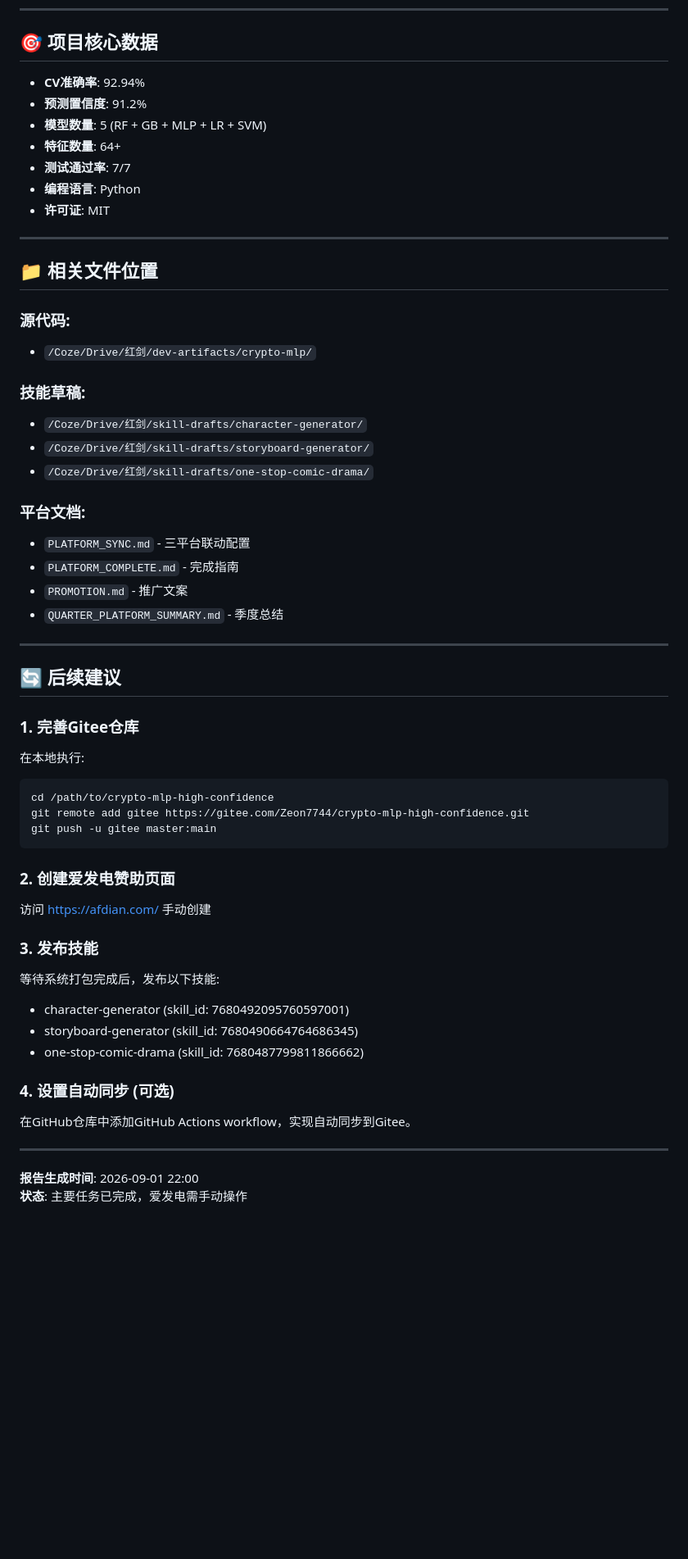
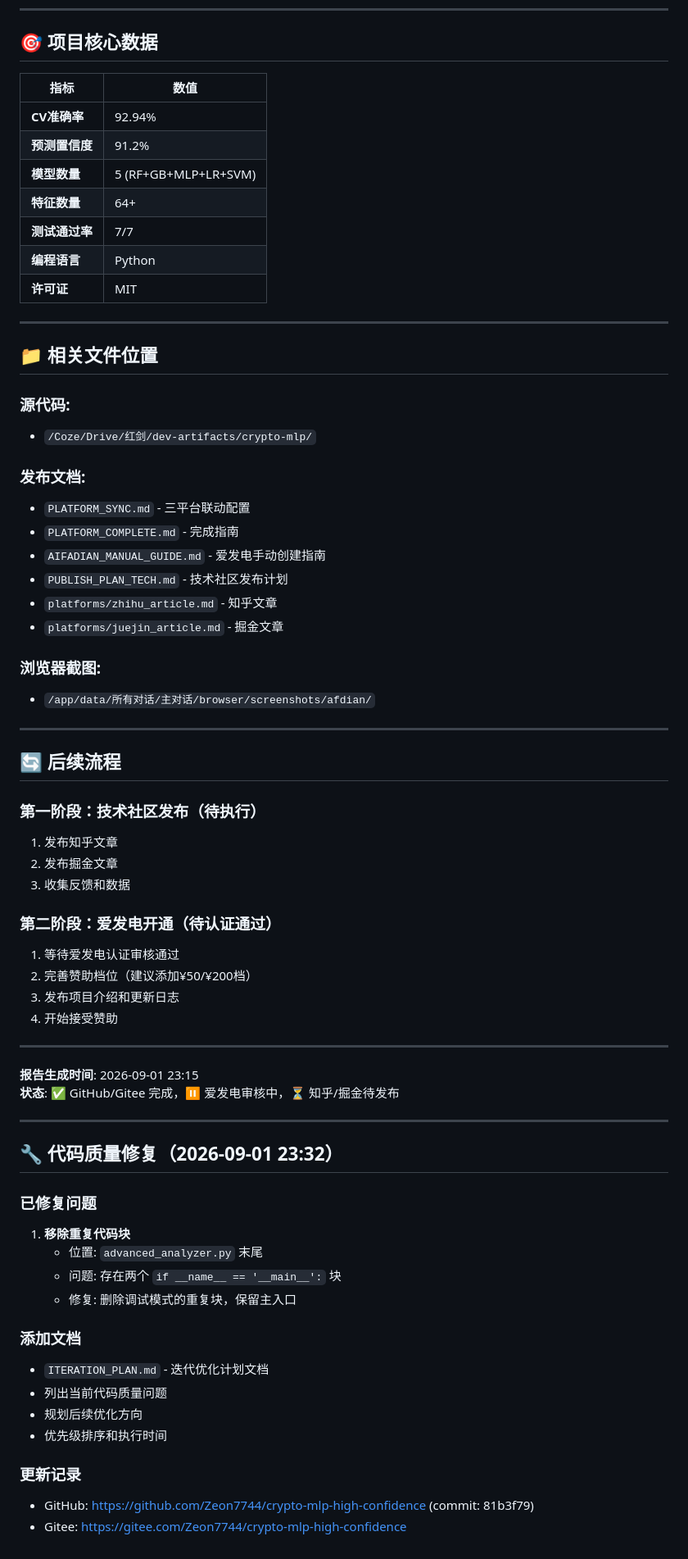
Before and after one commit to Zeon7744/crypto-mlp-high-confidence, a Markdown page: FINAL_STATUS.md, the part around one of its changes. Shown at 82% size. Drawn GitHub-style; blank space fills up the shorter version.

````diff
--- a/FINAL_STATUS.md
+++ b/FINAL_STATUS.md
@@ -85,13 +110,15 @@ https://gitee.com/Zeon7744/crypto-mlp-high-confidence
 
 ## 🎯 项目核心数据
 
-- **CV准确率**: 92.94%
-- **预测置信度**: 91.2%
-- **模型数量**: 5 (RF + GB + MLP + LR + SVM)
-- **特征数量**: 64+
-- **测试通过率**: 7/7
-- **编程语言**: Python
-- **许可证**: MIT
+| 指标 | 数值 |
+|------|------|
+| **CV准确率** | 92.94% |
+| **预测置信度** | 91.2% |
+| **模型数量** | 5 (RF+GB+MLP+LR+SVM) |
+| **特征数量** | 64+ |
+| **测试通过率** | 7/7 |
+| **编程语言** | Python |
+| **许可证** | MIT |
 
 ---
 
@@ -100,42 +127,57 @@ https://gitee.com/Zeon7744/crypto-mlp-high-confidence
 ### 源代码:
 - `/Coze/Drive/红剑/dev-artifacts/crypto-mlp/`
 
-### 技能草稿:
-- `/Coze/Drive/红剑/skill-drafts/character-generator/`
-- `/Coze/Drive/红剑/skill-drafts/storyboard-generator/`
-- `/Coze/Drive/红剑/skill-drafts/one-stop-comic-drama/`
-
-### 平台文档:
+### 发布文档:
 - `PLATFORM_SYNC.md` - 三平台联动配置
 - `PLATFORM_COMPLETE.md` - 完成指南
-- `PROMOTION.md` - 推广文案
-- `QUARTER_PLATFORM_SUMMARY.md` - 季度总结
+- `AIFADIAN_MANUAL_GUIDE.md` - 爱发电手动创建指南
+- `PUBLISH_PLAN_TECH.md` - 技术社区发布计划
+- `platforms/zhihu_article.md` - 知乎文章
+- `platforms/juejin_article.md` - 掘金文章
+
+### 浏览器截图:
+- `/app/data/所有对话/主对话/browser/screenshots/afdian/`
 
 ---
 
-## 🔄 后续建议
+## 🔄 后续流程
 
-### 1. 完善Gitee仓库
-在本地执行:
-```bash
-cd /path/to/crypto-mlp-high-confidence
-git remote add gitee https://gitee.com/Zeon7744/crypto-mlp-high-confidence.git
-git push -u gitee master:main
-```
+### 第一阶段：技术社区发布（待执行）
+1. 发布知乎文章
+2. 发布掘金文章
+3. 收集反馈和数据
 
-### 2. 创建爱发电赞助页面
-访问 https://afdian.com/ 手动创建
-
-### 3. 发布技能
-等待系统打包完成后，发布以下技能:
-- character-generator (skill_id: 7680492095760597001)
-- storyboard-generator (skill_id: 7680490664764686345)
-- one-stop-comic-drama (skill_id: 7680487799811866662)
-
-### 4. 设置自动同步 (可选)
-在GitHub仓库中添加GitHub Actions workflow，实现自动同步到Gitee。
+### 第二阶段：爱发电开通（待认证通过）
+1. 等待爱发电认证审核通过
+2. 完善赞助档位（建议添加¥50/¥200档）
+3. 发布项目介绍和更新日志
+4. 开始接受赞助
 
 ---
 
-**报告生成时间**: 2026-09-01 22:00
-**状态**: 主要任务已完成，爱发电需手动操作
+**报告生成时间**: 2026-09-01 23:15
+**状态**: ✅ GitHub/Gitee 完成，⏸️ 爱发电审核中，⏳ 知乎/掘金待发布
+
+
+---
+
+## 🔧 代码质量修复（2026-09-01 23:32）
+
+### 已修复问题
+
+1. **移除重复代码块**
+   - 位置: `advanced_analyzer.py` 末尾
+   - 问题: 存在两个 `if __name__ == '__main__':` 块
+   - 修复: 删除调试模式的重复块，保留主入口
+
+### 添加文档
+
+- `ITERATION_PLAN.md` - 迭代优化计划文档
+- 列出当前代码质量问题
+- 规划后续优化方向
+- 优先级排序和执行时间
+
+### 更新记录
+
+- GitHub: https://github.com/Zeon7744/crypto-mlp-high-confidence (commit: 81b3f79)
+- Gitee: https://gitee.com/Zeon7744/crypto-mlp-high-confidence
````
Also changed, not shown: other parts of FINAL_STATUS.md (+65 -40 lines).
